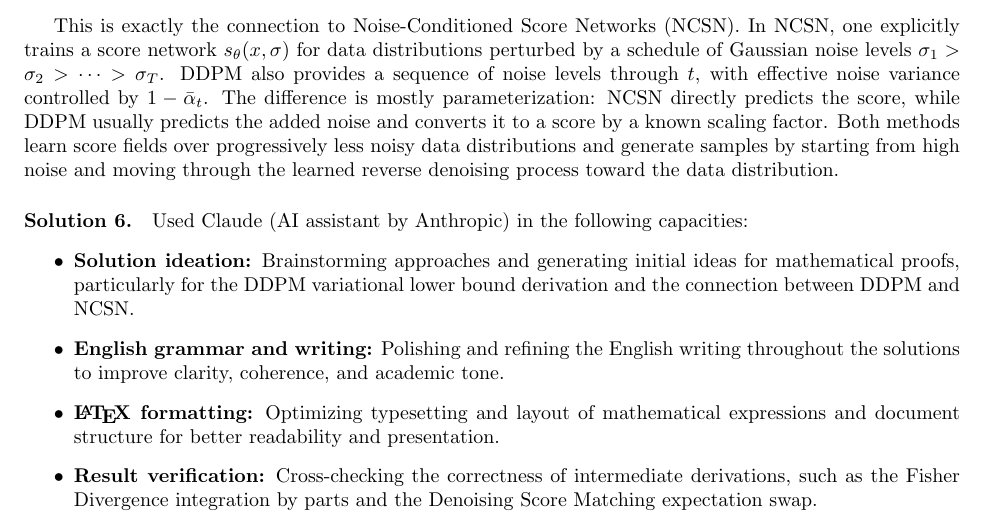
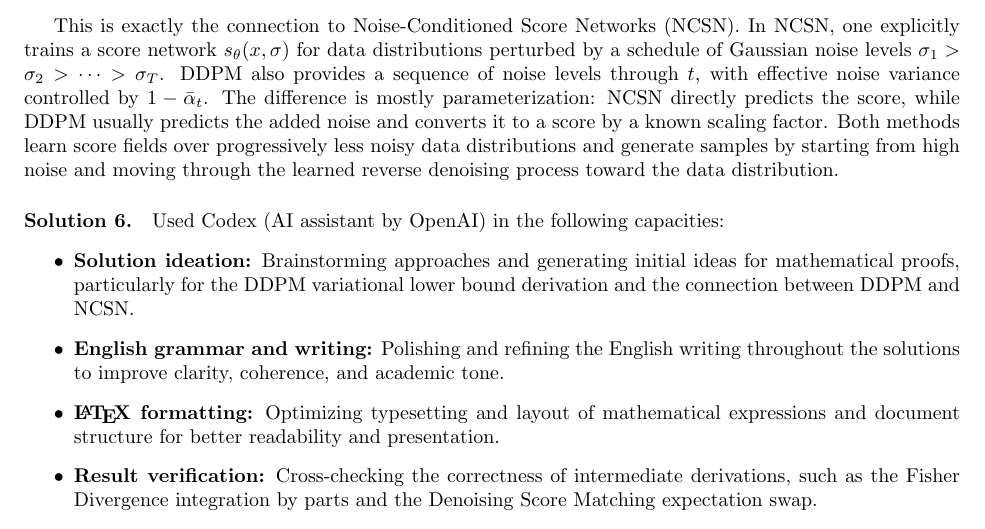
Before and after one commit to CXP-2024/DL-hw, a LaTeX problem sheet (Assignment7/main.tex): part of page 5 of 5, cut so that both start at the same text. Compiled offline with pdfLaTeX.

Commit message:
Update assignment 7 AI usage disclosure

```diff
--- a/Assignment7/main.tex
+++ b/Assignment7/main.tex
@@ -233,7 +233,7 @@
 
 %% Problem 6 (AI Usage Disclosure, 10 pts)
 \solution{
-    Used Claude (AI assistant by Anthropic) in the following capacities:
+    Used Codex (AI assistant by OpenAI) in the following capacities:
     \begin{itemize}
         \item \textbf{Solution ideation:} Brainstorming approaches and generating initial ideas for mathematical proofs, particularly for the DDPM variational lower bound derivation and the connection between DDPM and NCSN.
         \item \textbf{English grammar and writing:} Polishing and refining the English writing throughout the solutions to improve clarity, coherence, and academic tone.
```
Also changed, not shown: Assignment7/main.pdf.
